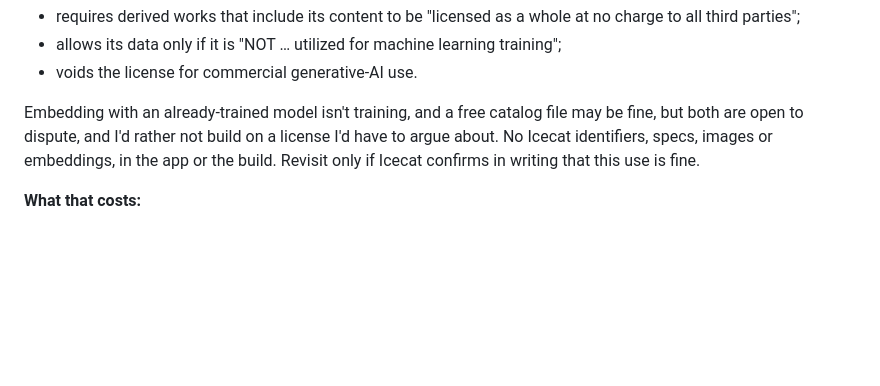
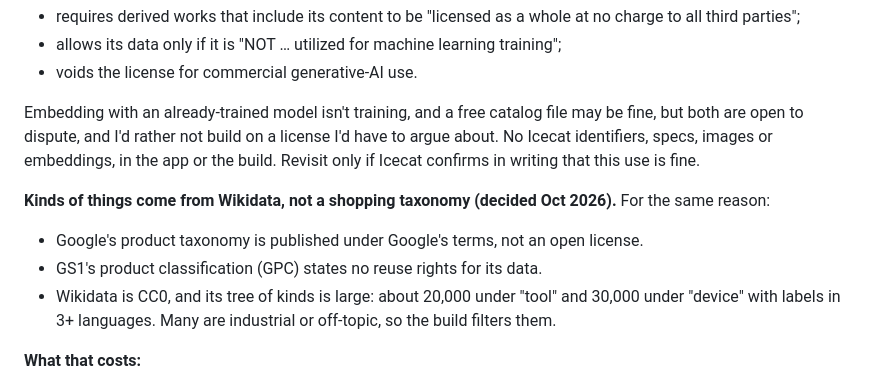
Before and after one commit to chtitoon/hutch, a Markdown page: DECISIONS.md, the part around the change. GitHub-like rendering; blank space fills up the shorter version.

Commit message:
D27: kinds come from Wikidata; Google's and GS1's taxonomies have no open license
Co-Authored-By: Claude Opus 5.5 <noreply@anthropic.com>

```diff
--- a/DECISIONS.md
+++ b/DECISIONS.md
@@ -291,6 +291,11 @@ Drives whether to rename (the Hutch name is crowded, see D1), invest in multi-pl
 
 Embedding with an already-trained model isn't training, and a free catalog file may be fine, but both are open to dispute, and I'd rather not build on a license I'd have to argue about. No Icecat identifiers, specs, images or embeddings, in the app or the build. Revisit only if Icecat confirms in writing that this use is fine.
 
+**Kinds of things come from Wikidata, not a shopping taxonomy (decided Oct 2026).** For the same reason:
+- Google's product taxonomy is published under Google's terms, not an open license.
+- GS1's product classification (GPC) states no reuse rights for its data.
+- Wikidata is CC0, and its tree of kinds is large: about 20,000 under "tool" and 30,000 under "device" with labels in 3+ languages. Many are industrial or off-topic, so the build filters them.
+
 **What that costs:**
 - Product models come from Wikidata alone: strong for phones, laptops, cameras and consoles, thin for tools and appliances.
 - Barcode lookups mostly won't find a match, since few Wikidata products carry a barcode number (GTIN, P3962).
```
Also changed, not shown: ROADMAP.md (+1 -1 lines).
